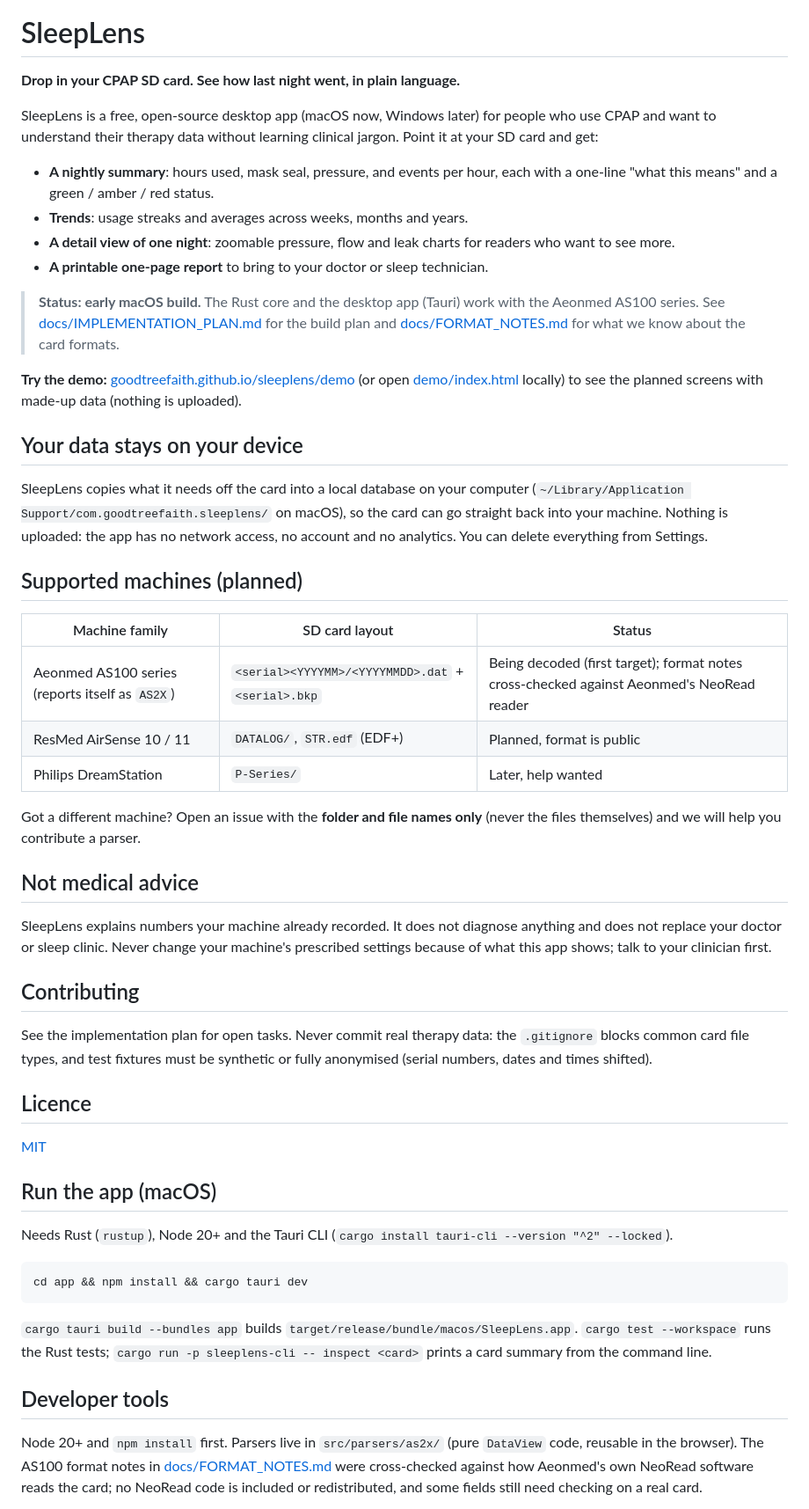
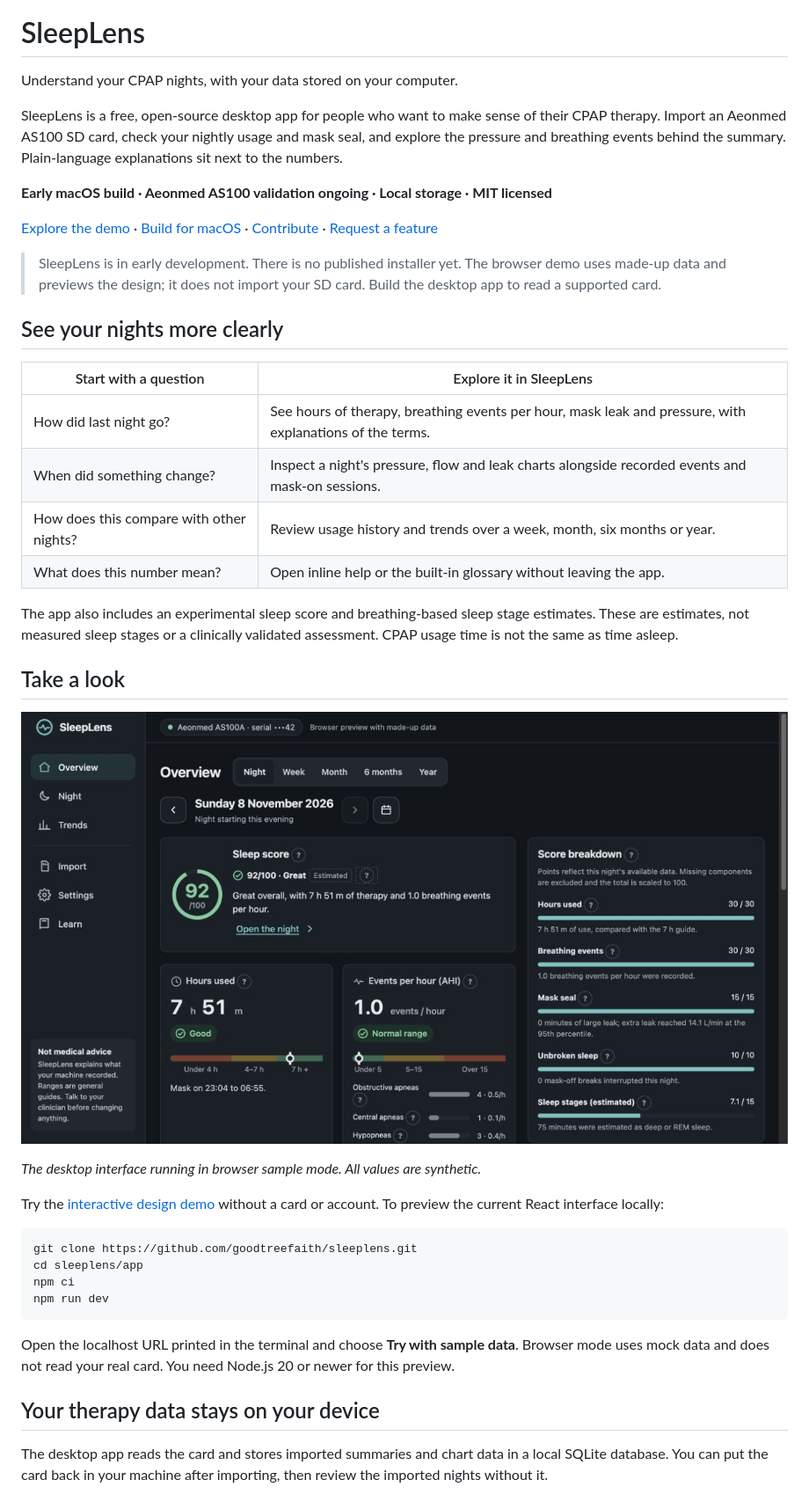
Before and after one commit to goodtreefaith/sleeplens, a Markdown page: README.md, the part around one of its changes. Shown at 88% size. GitHub-like rendering; pictures changed too: docs/assets/overview.png (added).

Commit message:
Improve repository presentation with branded README and contributor guides

````diff
--- a/README.md
+++ b/README.md
@@ -1,80 +5,44 @@
 # SleepLens
 
-**Drop in your CPAP SD card. See how last night went, in plain language.**
+Understand your CPAP nights, with your data stored on your computer.
 
-SleepLens is a free, open-source desktop app (macOS now, Windows later) for
-people who use CPAP and want to understand their therapy data without
-learning clinical jargon. Point it at your SD card and get:
+SleepLens is a free, open-source desktop app for people who want to make sense of their CPAP therapy. Import an Aeonmed AS100 SD card, check your nightly usage and mask seal, and explore the pressure and breathing events behind the summary. Plain-language explanations sit next to the numbers.
 
-- **A nightly summary**: hours used, mask seal, pressure, and events per hour,
-  each with a one-line "what this means" and a green / amber / red status.
-- **Trends**: usage streaks and averages across weeks, months and years.
-- **A detail view of one night**: zoomable pressure, flow and leak charts for
-  readers who want to see more.
-- **A printable one-page report** to bring to your doctor or sleep technician.
+**Early macOS build · Aeonmed AS100 validation ongoing · Local storage · MIT licensed**
 
-> **Status: early macOS build.** The Rust core and the desktop app (Tauri) work
-> with the Aeonmed AS100 series. See
-> [docs/IMPLEMENTATION_PLAN.md](docs/IMPLEMENTATION_PLAN.md) for the build plan
-> and [docs/FORMAT_NOTES.md](docs/FORMAT_NOTES.md) for what we know about the
-> card formats.
+[Explore the demo](https://goodtreefaith.github.io/sleeplens/demo/) · [Build for macOS](#build-for-macos) · [Contribute](CONTRIBUTING.md) · [Request a feature](https://github.com/goodtreefaith/sleeplens/issues/new/choose)
 
-**Try the demo:** [goodtreefaith.github.io/sleeplens/demo](https://goodtreefaith.github.io/sleeplens/demo/) (or open [demo/index.html](demo/index.html) locally) to see
-the planned screens with made-up data (nothing is uploaded).
+> SleepLens is in early development. There is no published installer yet. The browser demo uses made-up data and previews the design; it does not import your SD card. Build the desktop app to read a supported card.
 
-## Your data stays on your device
+## See your nights more clearly
 
-SleepLens copies what it needs off the card into a local database on your
-computer (`~/Library/Application Support/com.goodtreefaith.sleeplens/` on
-macOS), so the card can go straight back into your machine. Nothing is
-uploaded: the app has no network access, no account and no analytics. You
-can delete everything from Settings.
+| Start with a question | Explore it in SleepLens |
+| --- | --- |
+| How did last night go? | See hours of therapy, breathing events per hour, mask leak and pressure, with explanations of the terms. |
+| When did something change? | Inspect a night's pressure, flow and leak charts alongside recorded events and mask-on sessions. |
+| How does this compare with other nights? | Review usage history and trends over a week, month, six months or year. |
+| What does this number mean? | Open inline help or the built-in glossary without leaving the app. |
 
-## Supported machines (planned)
+The app also includes an experimental sleep score and breathing-based sleep stage estimates. These are estimates, not measured sleep stages or a clinically validated assessment. CPAP usage time is not the same as time asleep.
 
-| Machine family | SD card layout | Status |
-| --- | --- | --- |
-| Aeonmed AS100 series (reports itself as `AS2X`) | `<serial><YYYYMM>/<YYYYMMDD>.dat` + `<serial>.bkp` | Being decoded (first target); format notes cross-checked against Aeonmed's NeoRead reader |
-| ResMed AirSense 10 / 11 | `DATALOG/`, `STR.edf` (EDF+) | Planned, format is public |
-| Philips DreamStation | `P-Series/` | Later, help wanted |
+## Take a look
 
-Got a different machine? Open an issue with the **folder and file names only**
-(never the files themselves) and we will help you contribute a parser.
+![SleepLens overview with synthetic sample data](docs/assets/overview.png)
 
-## Not medical advice
+*The desktop interface running in browser sample mode. All values are synthetic.*
 
-SleepLens explains numbers your machine already recorded. It does not diagnose
-anything and does not replace your doctor or sleep clinic. Never change your
-machine's prescribed settings because of what this app shows; talk to your
-clinician first.
-
-## Contributing
-
-See the implementation plan for open tasks. Never commit real therapy data:
-the `.gitignore` blocks common card file types, and test fixtures must be
-synthetic or fully anonymised (serial numbers, dates and times shifted).
-
-## Licence
-
-[MIT](LICENSE)
-
-## Run the app (macOS)
-
-Needs Rust (`rustup`), Node 20+ and the Tauri CLI (`cargo install tauri-cli --version "^2" --locked`).
+Try the [interactive design demo](https://goodtreefaith.github.io/sleeplens/demo/) without a card or account. To preview the current React interface locally:
 
 ```bash
-cd app && npm install && cargo tauri dev
+git clone https://github.com/goodtreefaith/sleeplens.git
+cd sleeplens/app
+npm ci
+npm run dev
 ```
 
-`cargo tauri build --bundles app` builds `target/release/bundle/macos/SleepLens.app`.
-`cargo test --workspace` runs the Rust tests; `cargo run -p sleeplens-cli -- inspect <card>`
-prints a card summary from the command line.
+Open the localhost URL printed in the terminal and choose **Try with sample data**. Browser mode uses mock data and does not read your real card. You need Node.js 20 or newer for this preview.
 
-## Developer tools
+## Your therapy data stays on your device
 
-Node 20+ and `npm install` first. Parsers live in `src/parsers/as2x/` (pure
-`DataView` code, reusable in the browser). The AS100 format notes in
-[docs/FORMAT_NOTES.md](docs/FORMAT_NOTES.md) were cross-checked against how
-Aeonmed's own NeoRead software reads the card; no NeoRead code is included or
-redistributed, and some fields still need checking on a real card.
+The desktop app reads the card and stores imported summaries and chart data in a local SQLite database. You can put the card back in your machine after importing, then review the imported nights without it.
 
````
Also changed, not shown: other parts of README.md (+69 -10 lines), .github/ISSUE_TEMPLATE/bug_report.md (added, +31 -0 lines), .github/ISSUE_TEMPLATE/feature_request.md (added, +23 -0 lines), .github/pull_request_template.md (added, +13 -0 lines), CONTRIBUTING.md (added, +107 -0 lines), docs/assets/README.md (added, +23 -0 lines), 1 other file.
